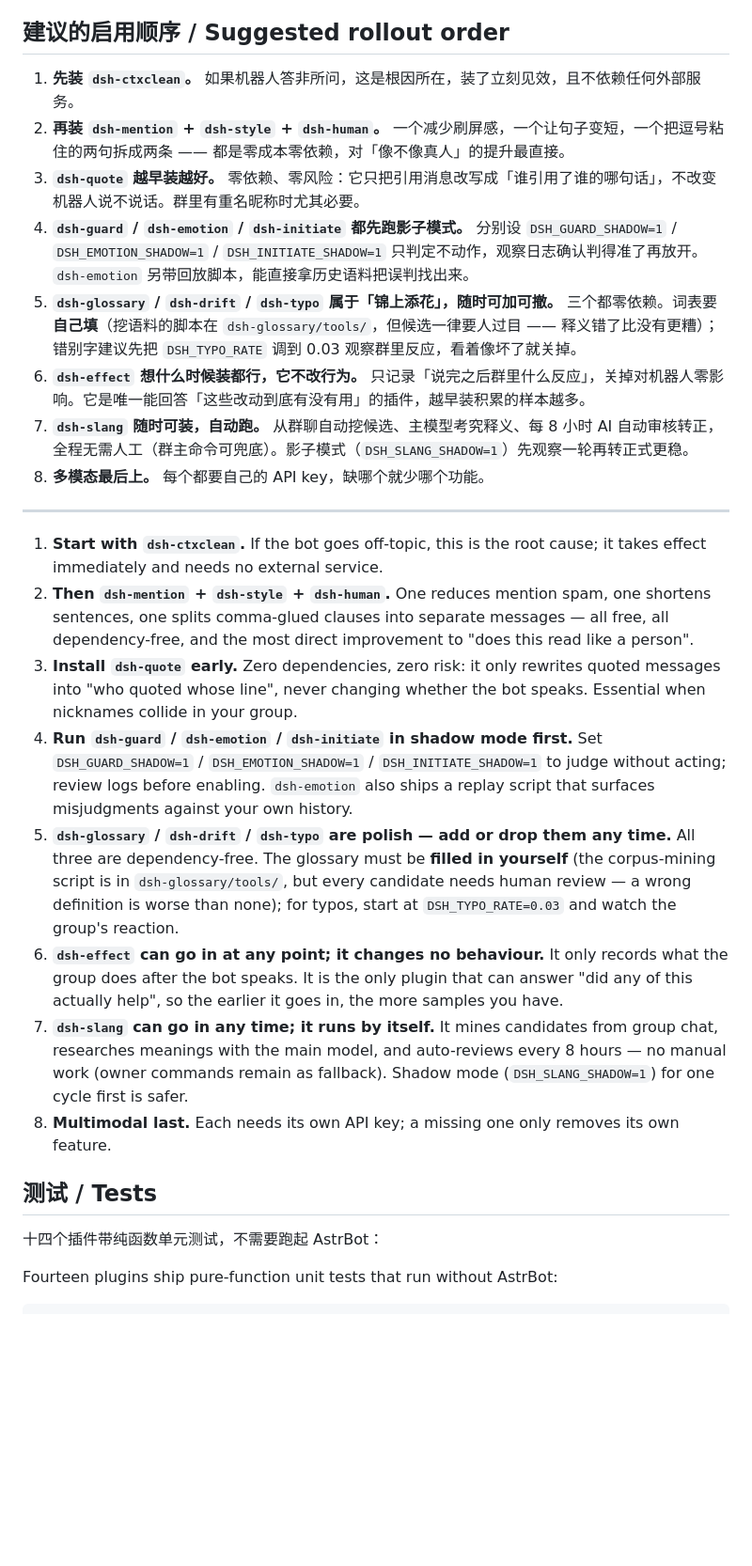
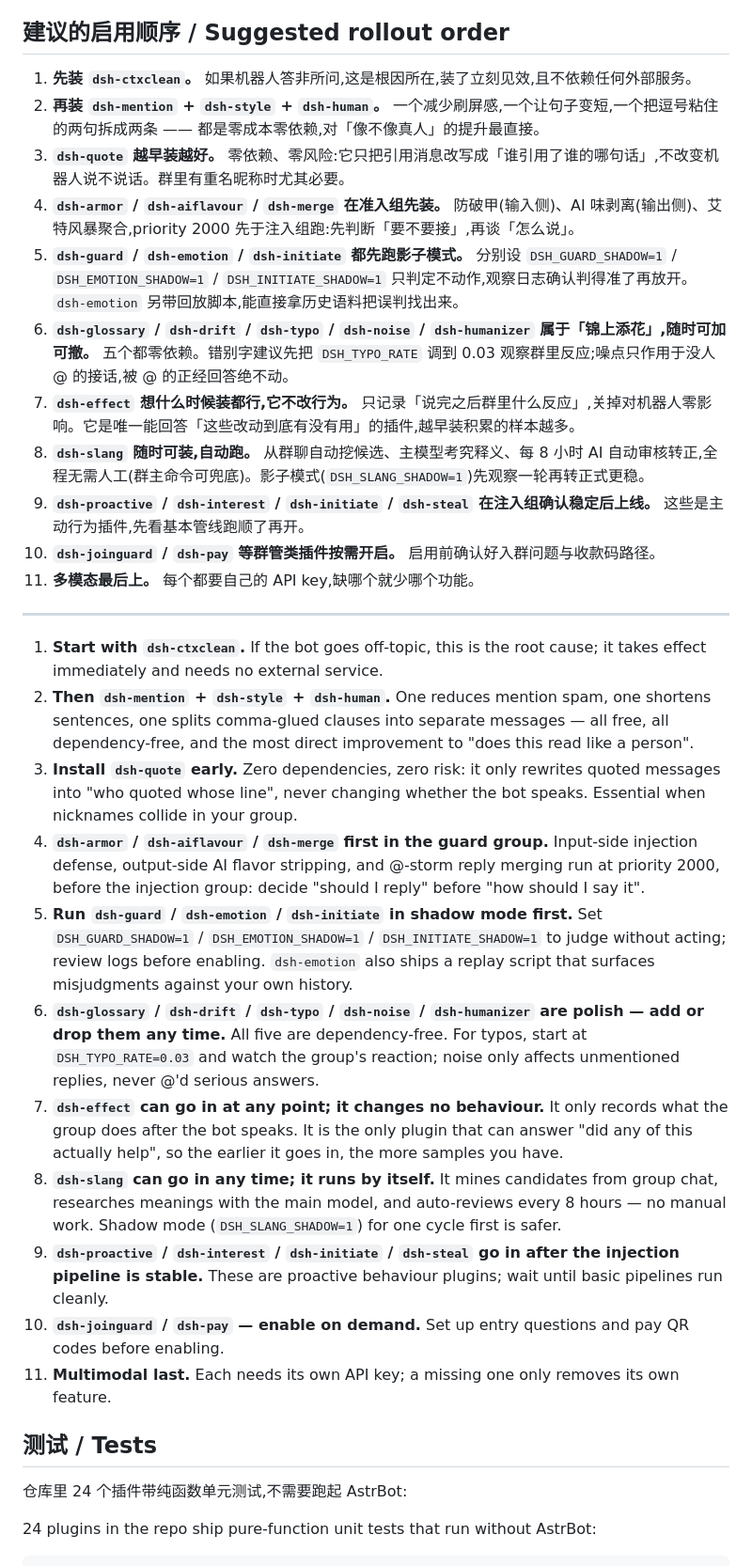
Before and after one commit to nanbengxian-cyber/dafeiyu-qq-bot, a Markdown page: plugins/README.md, the part around one of its changes. Shown at 94% size. GitHub-like rendering; blank space fills up the shorter version.

````diff
--- a/plugins/README.md
+++ b/plugins/README.md
@@ -55,30 +82,36 @@ Plugins with no external dependencies (`acl`, `claimguard`, `ctxclean`, `drift`,
 
 ## 建议的启用顺序 / Suggested rollout order
 
-1. **先装 `dsh-ctxclean`。** 如果机器人答非所问，这是根因所在，装了立刻见效，且不依赖任何外部服务。
-2. **再装 `dsh-mention` + `dsh-style` + `dsh-human`。** 一个减少刷屏感，一个让句子变短，一个把逗号粘住的两句拆成两条 —— 都是零成本零依赖，对「像不像真人」的提升最直接。
-3. **`dsh-quote` 越早装越好。** 零依赖、零风险：它只把引用消息改写成「谁引用了谁的哪句话」，不改变机器人说不说话。群里有重名昵称时尤其必要。
-4. **`dsh-guard` / `dsh-emotion` / `dsh-initiate` 都先跑影子模式。** 分别设 `DSH_GUARD_SHADOW=1` / `DSH_EMOTION_SHADOW=1` / `DSH_INITIATE_SHADOW=1` 只判定不动作，观察日志确认判得准了再放开。`dsh-emotion` 另带回放脚本，能直接拿历史语料把误判找出来。
-5. **`dsh-glossary` / `dsh-drift` / `dsh-typo` 属于「锦上添花」，随时可加可撤。** 三个都零依赖。词表要**自己填**（挖语料的脚本在 `dsh-glossary/tools/`，但候选一律要人过目 —— 释义错了比没有更糟）；错别字建议先把 `DSH_TYPO_RATE` 调到 0.03 观察群里反应，看着像坏了就关掉。
-6. **`dsh-effect` 想什么时候装都行，它不改行为。** 只记录「说完之后群里什么反应」，关掉对机器人零影响。它是唯一能回答「这些改动到底有没有用」的插件，越早装积累的样本越多。
-7. **`dsh-slang` 随时可装，自动跑。** 从群聊自动挖候选、主模型考究释义、每 8 小时 AI 自动审核转正，全程无需人工（群主命令可兜底）。影子模式（`DSH_SLANG_SHADOW=1`）先观察一轮再转正式更稳。
-8. **多模态最后上。** 每个都要自己的 API key，缺哪个就少哪个功能。
+1. **先装 `dsh-ctxclean`。** 如果机器人答非所问,这是根因所在,装了立刻见效,且不依赖任何外部服务。
+2. **再装 `dsh-mention` + `dsh-style` + `dsh-human`。** 一个减少刷屏感,一个让句子变短,一个把逗号粘住的两句拆成两条 —— 都是零成本零依赖,对「像不像真人」的提升最直接。
+3. **`dsh-quote` 越早装越好。** 零依赖、零风险:它只把引用消息改写成「谁引用了谁的哪句话」,不改变机器人说不说话。群里有重名昵称时尤其必要。
+4. **`dsh-armor` / `dsh-aiflavour` / `dsh-merge` 在准入组先装。** 防破甲(输入侧)、AI 味剥离(输出侧)、艾特风暴聚合,priority 2000 先于注入组跑:先判断「要不要接」,再谈「怎么说」。
+5. **`dsh-guard` / `dsh-emotion` / `dsh-initiate` 都先跑影子模式。** 分别设 `DSH_GUARD_SHADOW=1` / `DSH_EMOTION_SHADOW=1` / `DSH_INITIATE_SHADOW=1` 只判定不动作,观察日志确认判得准了再放开。`dsh-emotion` 另带回放脚本,能直接拿历史语料把误判找出来。
+6. **`dsh-glossary` / `dsh-drift` / `dsh-typo` / `dsh-noise` / `dsh-humanizer` 属于「锦上添花」,随时可加可撤。** 五个都零依赖。错别字建议先把 `DSH_TYPO_RATE` 调到 0.03 观察群里反应;噪点只作用于没人 @ 的接话,被 @ 的正经回答绝不动。
+7. **`dsh-effect` 想什么时候装都行,它不改行为。** 只记录「说完之后群里什么反应」,关掉对机器人零影响。它是唯一能回答「这些改动到底有没有用」的插件,越早装积累的样本越多。
+8. **`dsh-slang` 随时可装,自动跑。** 从群聊自动挖候选、主模型考究释义、每 8 小时 AI 自动审核转正,全程无需人工(群主命令可兜底)。影子模式(`DSH_SLANG_SHADOW=1`)先观察一轮再转正式更稳。
+9. **`dsh-proactive` / `dsh-interest` / `dsh-initiate` / `dsh-steal` 在注入组确认稳定后上线。** 这些是主动行为插件,先看基本管线跑顺了再开。
+10. **`dsh-joinguard` / `dsh-pay` 等群管类插件按需开启。** 启用前确认好入群问题与收款码路径。
+11. **多模态最后上。** 每个都要自己的 API key,缺哪个就少哪个功能。
 
 ---
 
 1. **Start with `dsh-ctxclean`.** If the bot goes off-topic, this is the root cause; it takes effect immediately and needs no external service.
 2. **Then `dsh-mention` + `dsh-style` + `dsh-human`.** One reduces mention spam, one shortens sentences, one splits comma-glued clauses into separate messages — all free, all dependency-free, and the most direct improvement to "does this read like a person".
 3. **Install `dsh-quote` early.** Zero dependencies, zero risk: it only rewrites quoted messages into "who quoted whose line", never changing whether the bot speaks. Essential when nicknames collide in your group.
-4. **Run `dsh-guard` / `dsh-emotion` / `dsh-initiate` in shadow mode first.** Set `DSH_GUARD_SHADOW=1` / `DSH_EMOTION_SHADOW=1` / `DSH_INITIATE_SHADOW=1` to judge without acting; review logs before enabling. `dsh-emotion` also ships a replay script that surfaces misjudgments against your own history.
-5. **`dsh-glossary` / `dsh-drift` / `dsh-typo` are polish — add or drop them any time.** All three are dependency-free. The glossary must be **filled in yourself** (the corpus-mining script is in `dsh-glossary/tools/`, but every candidate needs human review — a wrong definition is worse than none); for typos, start at `DSH_TYPO_RATE=0.03` and watch the group's reaction.
-6. **`dsh-effect` can go in at any point; it changes no behaviour.** It only records what the group does after the bot speaks. It is the only plugin that can answer "did any of this actually help", so the earlier it goes in, the more samples you have.
-7. **`dsh-slang` can go in any time; it runs by itself.** It mines candidates from group chat, researches meanings with the main model, and auto-reviews every 8 hours — no manual work (owner commands remain as fallback). Shadow mode (`DSH_SLANG_SHADOW=1`) for one cycle first is safer.
-8. **Multimodal last.** Each needs its own API key; a missing one only removes its own feature.
+4. **`dsh-armor` / `dsh-aiflavour` / `dsh-merge` first in the guard group.** Input-side injection defense, output-side AI flavor stripping, and @-storm reply merging run at priority 2000, before the injection group: decide "should I reply" before "how should I say it".
+5. **Run `dsh-guard` / `dsh-emotion` / `dsh-initiate` in shadow mode first.** Set `DSH_GUARD_SHADOW=1` / `DSH_EMOTION_SHADOW=1` / `DSH_INITIATE_SHADOW=1` to judge without acting; review logs before enabling. `dsh-emotion` also ships a replay script that surfaces misjudgments against your own history.
+6. **`dsh-glossary` / `dsh-drift` / `dsh-typo` / `dsh-noise` / `dsh-humanizer` are polish — add or drop them any time.** All five are dependency-free. For typos, start at `DSH_TYPO_RATE=0.03` and watch the group's reaction; noise only affects unmentioned replies, never @'d serious answers.
+7. **`dsh-effect` can go in at any point; it changes no behaviour.** It only records what the group does after the bot speaks. It is the only plugin that can answer "did any of this actually help", so the earlier it goes in, the more samples you have.
+8. **`dsh-slang` can go in any time; it runs by itself.** It mines candidates from group chat, researches meanings with the main model, and auto-reviews every 8 hours — no manual work. Shadow mode (`DSH_SLANG_SHADOW=1`) for one cycle first is safer.
+9. **`dsh-proactive` / `dsh-interest` / `dsh-initiate` / `dsh-steal` go in after the injection pipeline is stable.** These are proactive behaviour plugins; wait until basic pipelines run cleanly.
+10. **`dsh-joinguard` / `dsh-pay` — enable on demand.** Set up entry questions and pay QR codes before enabling.
+11. **Multimodal last.** Each needs its own API key; a missing one only removes its own feature.
 
 ## 测试 / Tests
 
-十四个插件带纯函数单元测试，不需要跑起 AstrBot：
+仓库里 24 个插件带纯函数单元测试,不需要跑起 AstrBot:
 
-Fourteen plugins ship pure-function unit tests that run without AstrBot:
+24 plugins in the repo ship pure-function unit tests that run without AstrBot:
 
 ```bash
````
Also changed, not shown: other parts of plugins/README.md (+87 -50 lines), README.md (+4 -0 lines), docs/README.md (+1 -0 lines).
